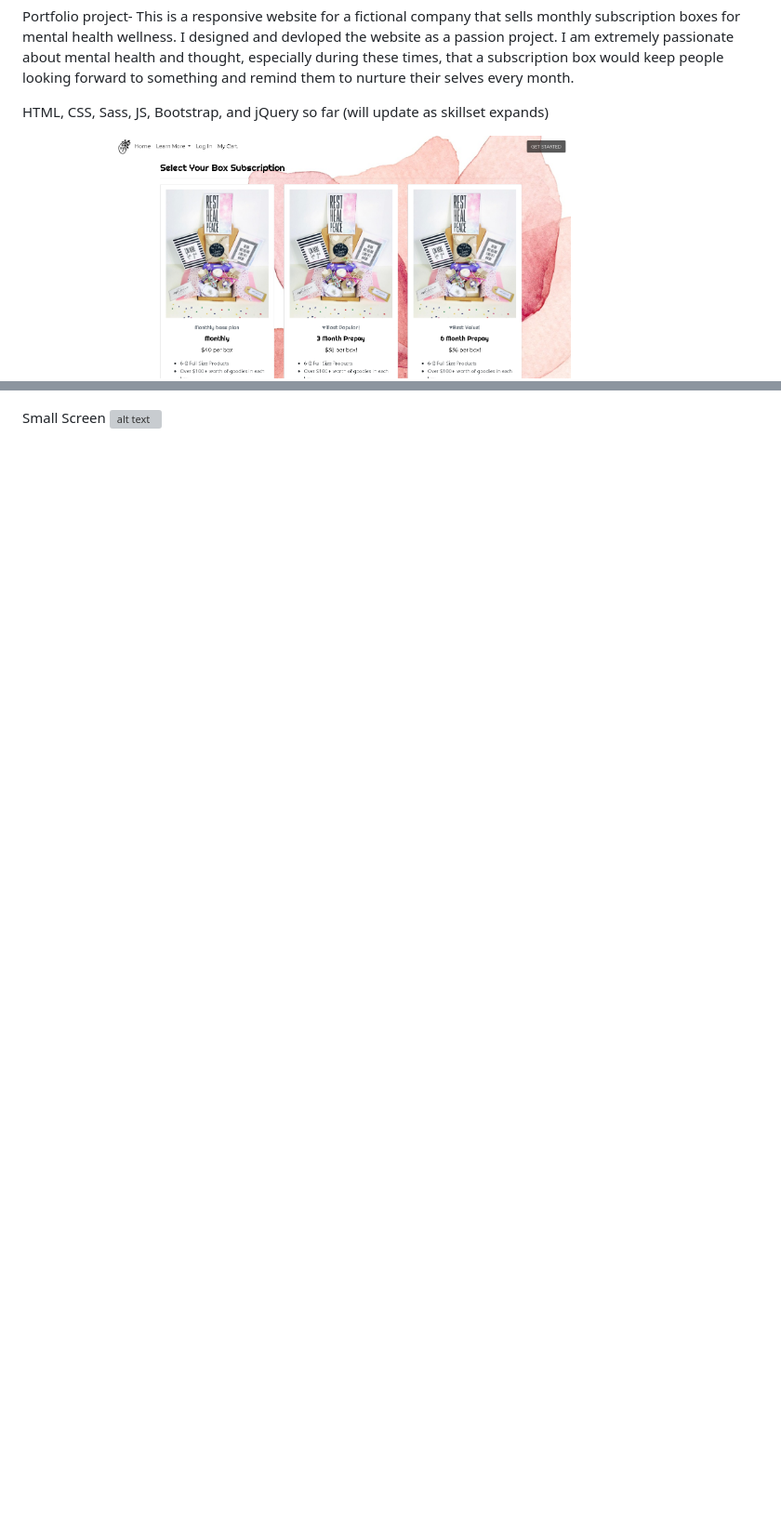
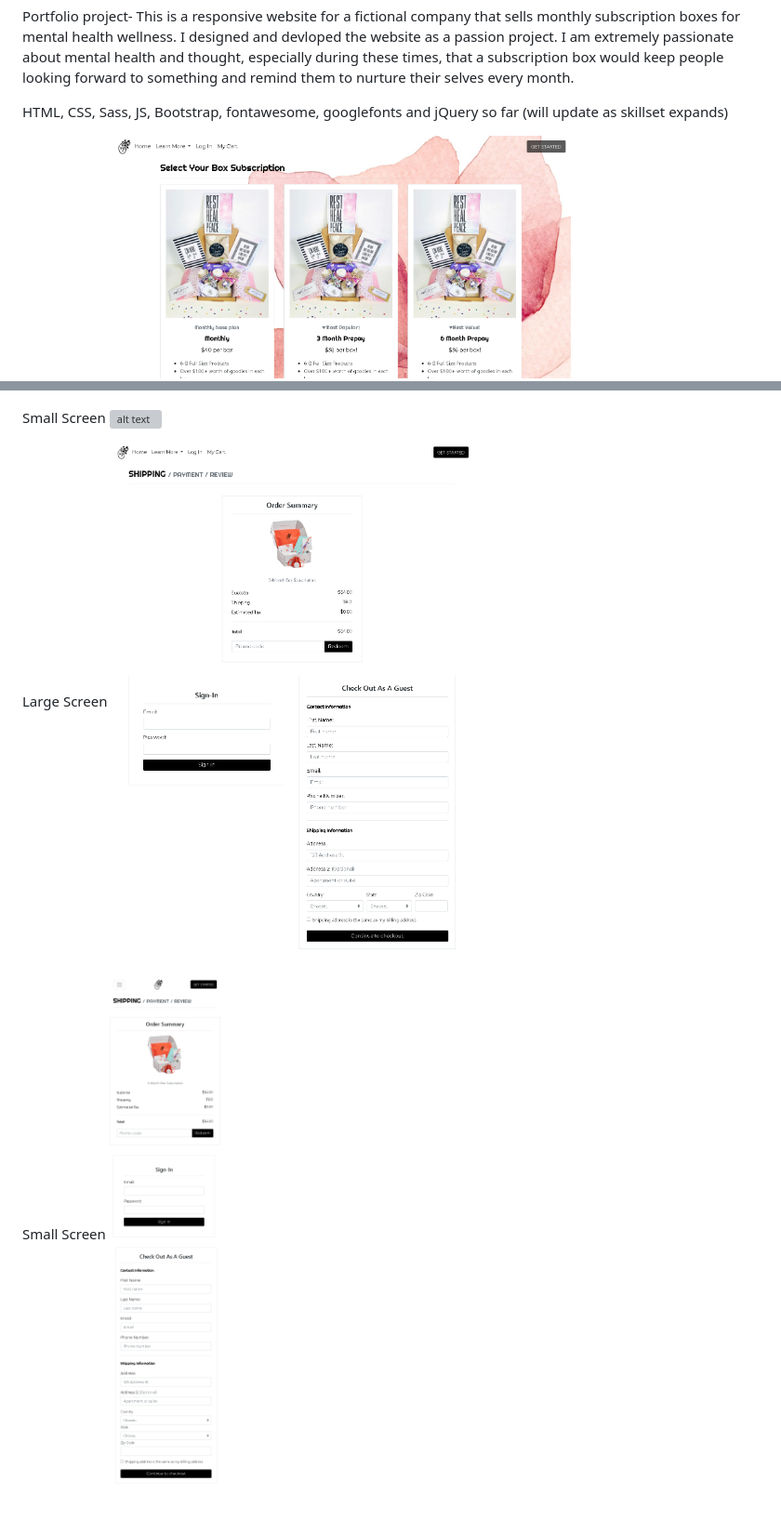
Before and after one commit to drobi710/How-are-you-really, a Markdown page: README.md, 2 parts joined by grey strips. Shown: that part at 93% size. Rendered like a GitHub page; pictures changed too: img/readmeshoppingcartlarge.png (added), img/readmeshoppingcartsmall.png (added); blank space fills up the shorter version; grey boxes are pictures that could not be loaded.

Commit message:
add shopping cart page large/small screen to readme

```diff
--- a/README.md
+++ b/README.md
@@ -2,7 +2,7 @@ How are you, Really?
 
 Portfolio project- This is a responsive website for a fictional company that sells monthly subscription boxes for mental health wellness. I designed and devloped the website as a passion project. I am extremely passionate about mental health and thought, especially during these times, that a subscription box would keep people looking forward to something and remind them to nurture their selves every month.
 
-HTML, CSS, Sass, JS, Bootstrap, and jQuery so far
+HTML, CSS, Sass, JS, Bootstrap, fontawesome, googlefonts and jQuery so far
 (will update as skillset expands)
 
 Large Screen
@@ -10,3 +10,10 @@ Large Screen
 
 Small Screen
 ![alt text](https://github.com/drobi710/How-are-you-really/blob/master/img/smallscreenreadme.png)
+
+
+Large Screen
+![alt text](https://github.com/drobi710/How-are-you-really/blob/master/img/readmeshoppingcartlarge.png)
+
+Small Screen
+![alt text](https://github.com/drobi710/How-are-you-really/blob/master/img/readmeshoppingcartsmall.png)
```
